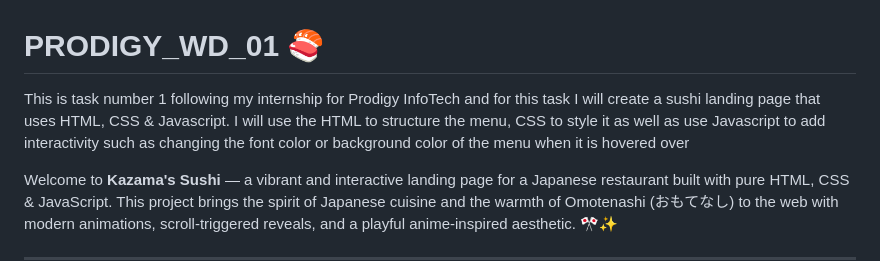
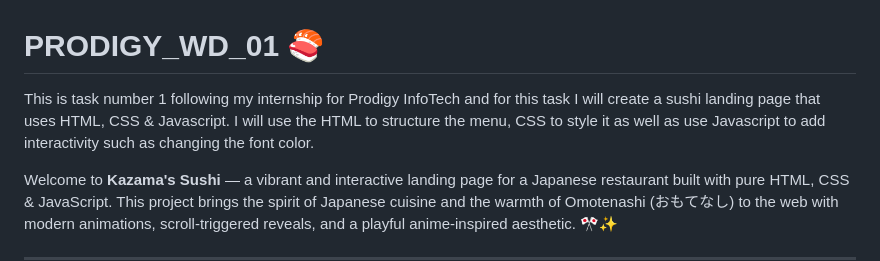
Before and after one commit to TarekMoustafaElsayed/PRODIGY_WD_01, a Markdown page: README.md, the part around the change. Rendered like a GitHub page.

Commit message:
Tiny readme file edit

```diff
--- a/README.md
+++ b/README.md
@@ -1,6 +1,6 @@
 # PRODIGY_WD_01 🍣
 
-This is task number 1 following my internship for Prodigy InfoTech and for this task I will create a sushi landing page that uses HTML, CSS &amp; Javascript. I will use the HTML to structure the menu, CSS to style it as well as use Javascript to add interactivity such as changing the font color or background color of the menu when it is hovered over
+This is task number 1 following my internship for Prodigy InfoTech and for this task I will create a sushi landing page that uses HTML, CSS &amp; Javascript. I will use the HTML to structure the menu, CSS to style it as well as use Javascript to add interactivity such as changing the font color.
 
 Welcome to **Kazama's Sushi** — a vibrant and interactive landing page for a Japanese restaurant built with pure HTML, CSS &amp; JavaScript. This project brings the spirit of Japanese cuisine and the warmth of Omotenashi (おもてなし) to the web with modern animations, scroll-triggered reveals, and a playful anime-inspired aesthetic. 🎌✨
 
```
